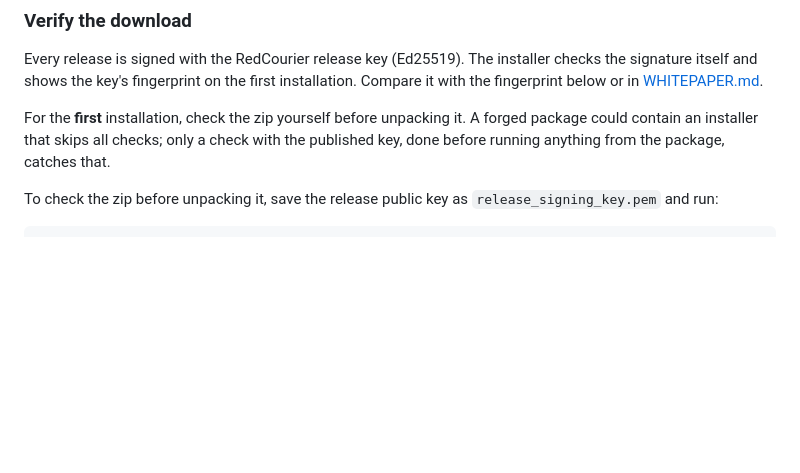
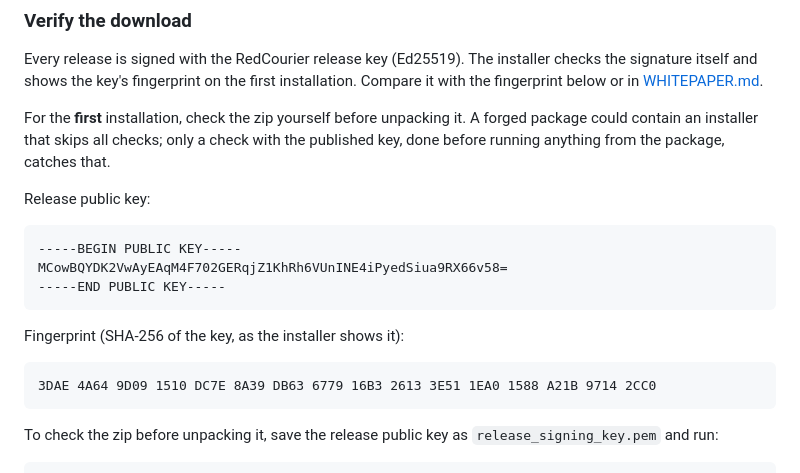
Before and after one commit to inflac/redcourier, a Markdown page: README.md, the part around the change. GitHub-like rendering; blank space fills up the shorter version.

Commit message:
publish the release key and its fingerprint in the docs

````diff
--- a/README.md
+++ b/README.md
@@ -110,7 +110,19 @@ A forged package could contain an installer that skips all checks; only a
 check with the published key, done before running anything from the package,
 catches that.
 
-<!-- release-key -->
+Release public key:
+
+```text
+-----BEGIN PUBLIC KEY-----
+MCowBQYDK2VwAyEAqM4F702GERqjZ1KhRh6VUnINE4iPyedSiua9RX66v58=
+-----END PUBLIC KEY-----
+```
+
+Fingerprint (SHA-256 of the key, as the installer shows it):
+
+```text
+3DAE 4A64 9D09 1510 DC7E 8A39 DB63 6779 16B3 2613 3E51 1EA0 1588 A21B 9714 2CC0
+```
 
 To check the zip before unpacking it, save the release public key as
 `release_signing_key.pem` and run:
````
Also changed, not shown: WHITEPAPER.md (+13 -1 lines).
